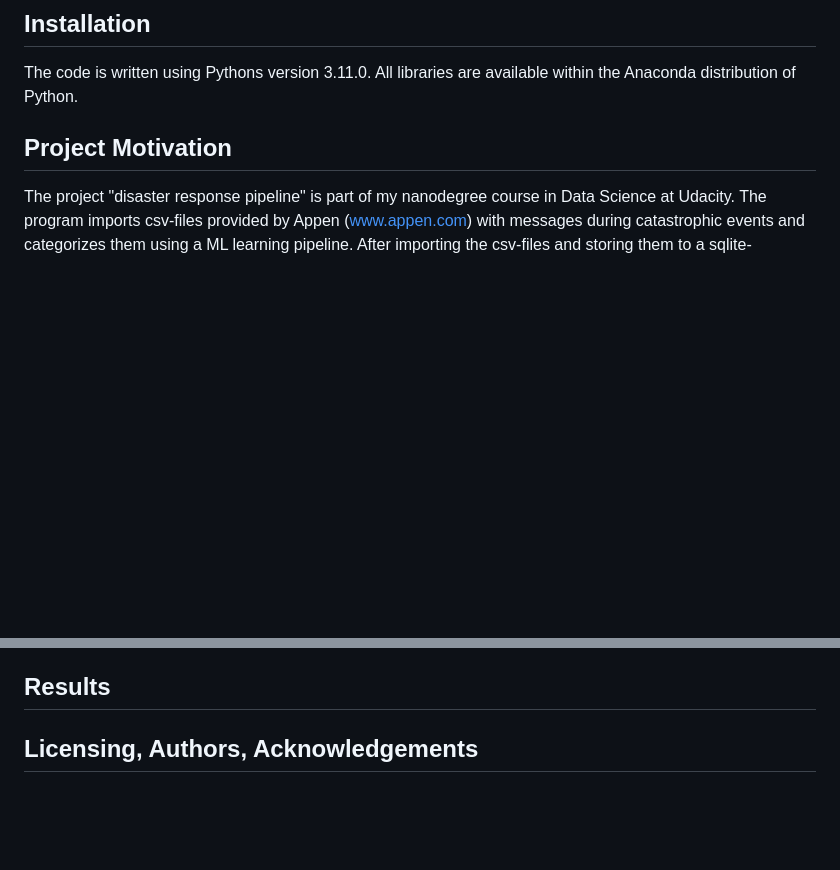
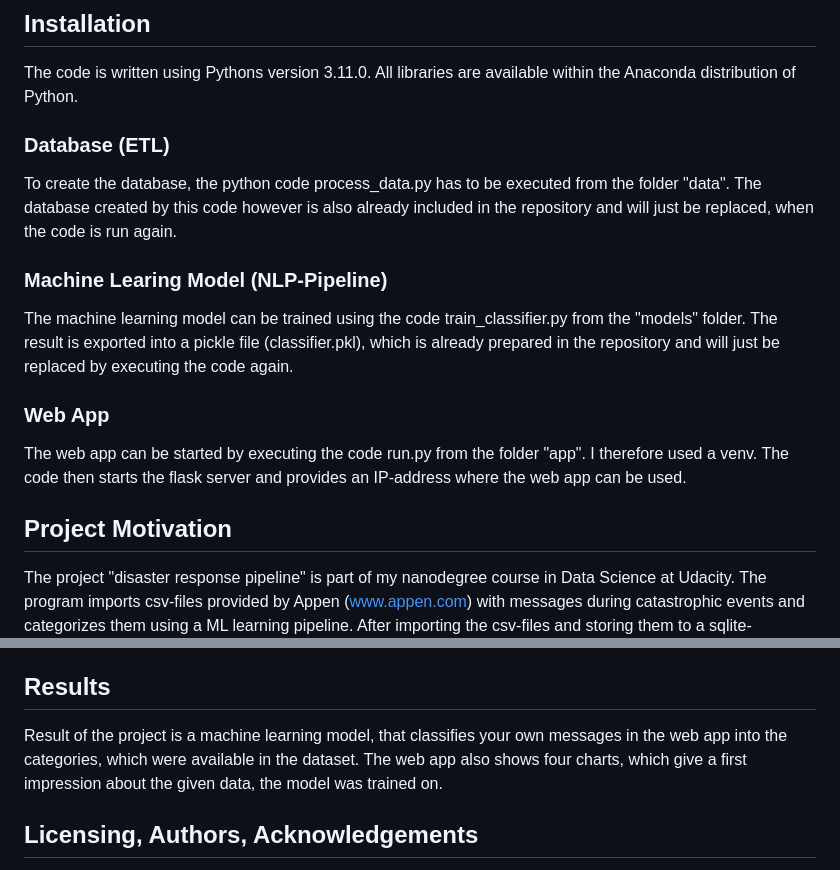
Before and after one commit to carini599/project_disaster_response, a Markdown page: README.md, 2 parts joined by grey strips. Drawn GitHub-style; blank space fills up the shorter version.

Commit message:
docs: add installation information to README.md

```diff
--- a/README.md
+++ b/README.md
@@ -10,6 +10,14 @@
 ## Installation <a name="installation"></a>
 
 The code is written using Pythons version 3.11.0. All libraries are available within the Anaconda distribution of Python.
+### Database (ETL)
+To create the database, the python code process_data.py has to be executed from the folder "data". The database created by this code however is also already included in the repository and will just be replaced, when the code is run again.
+
+### Machine Learing Model (NLP-Pipeline)
+The machine learning model can be trained using the code train_classifier.py from the "models" folder. The result is exported into a pickle file (classifier.pkl), which is already prepared in the repository and will just be replaced by executing the code again.
+
+### Web App
+The web app can be started by executing the code run.py from the folder "app". I therefore used a venv. The code then starts the flask server and provides an IP-address where the web app can be used.
 
 ## Project Motivation <a name="motivation"></a>
 
@@ -50,6 +58,9 @@ The project is subdivided into three folders.
 
 ## Results <a name="results"></a>
 
+Result of the project is a machine learning model, that classifies your own messages in the web app into the categories, which were available in the dataset.
+The web app also shows four charts, which give a first impression about the given data, the model was trained on.
+
 ## Licensing, Authors, Acknowledgements <a name="licensing"></a>
 
 I have to thank Appen for providing the data for this exciting project and Udacity for pushing myself to the limits again and again and thereby expanding my horizon enormously.
```
